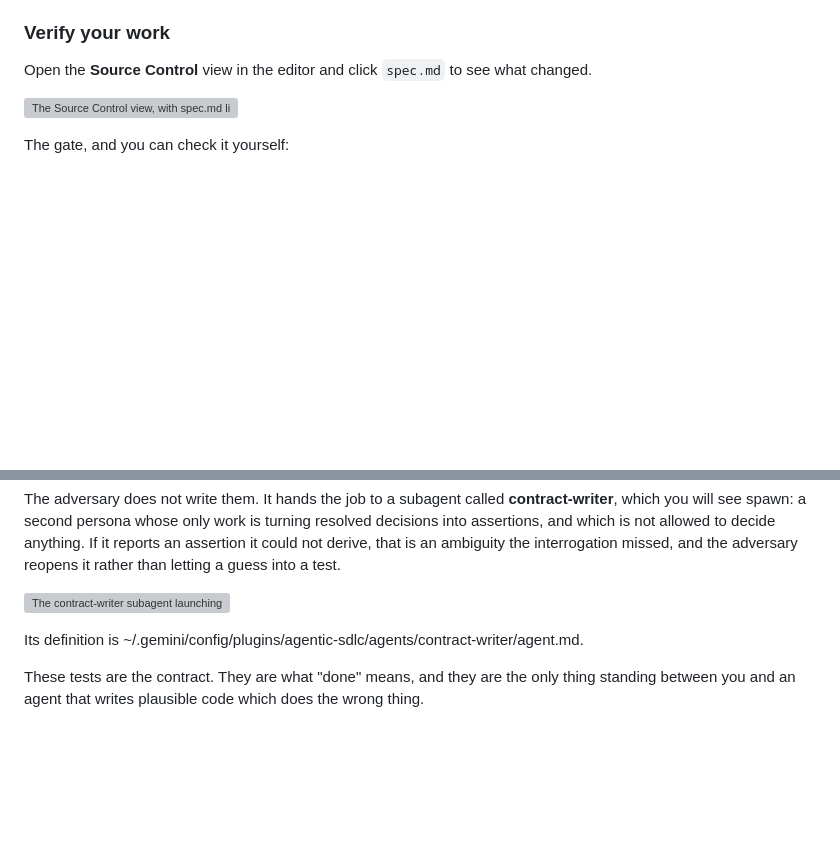
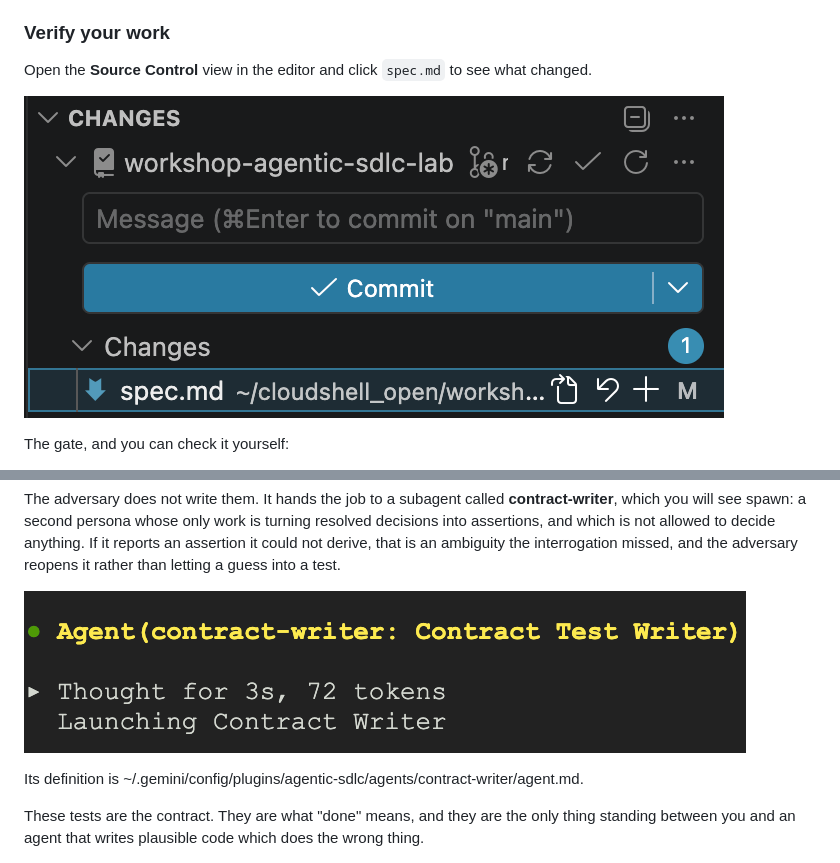
Before and after one commit to alanblythe/workshop-agentic-sdlc-lab, a Markdown page: lab.tutorial.md, 2 parts joined by grey strips. Rendered like a GitHub page; blank space fills up the shorter version; grey boxes are pictures that could not be loaded.

Commit message:
Rebuild the walkthrough with fetchable images

```diff
--- a/lab.tutorial.md
+++ b/lab.tutorial.md
@@ -274,7 +274,7 @@ longer than people expect, and the questions get better as they get smaller.
 Open the **Source Control** view in the editor and click `spec.md` to see what
 changed.
 
-![The Source Control view, with spec.md listed as changed](cloudshell_open/workshop-agentic-sdlc-lab/docs/images/source-control-spec-diff.png)
+![The Source Control view, with spec.md listed as changed](https://raw.githubusercontent.com/alanblythe/workshop-agentic-sdlc-lab/main/docs/images/source-control-spec-diff.png)
 
 The gate, and you can check it yourself:
 
@@ -308,7 +308,7 @@ decide anything. If it reports an assertion it could not derive, that is an
 ambiguity the interrogation missed, and the adversary reopens it rather than
 letting a guess into a test.
 
-![The contract-writer subagent launching](cloudshell_open/workshop-agentic-sdlc-lab/docs/images/contract-writer-spawn.png)
+![The contract-writer subagent launching](https://raw.githubusercontent.com/alanblythe/workshop-agentic-sdlc-lab/main/docs/images/contract-writer-spawn.png)
 
 Its definition is <walkthrough-editor-open-file filePath=".gemini/config/plugins/agentic-sdlc/agents/contract-writer/agent.md">~/.gemini/config/plugins/agentic-sdlc/agents/contract-writer/agent.md</walkthrough-editor-open-file>.
 
```
